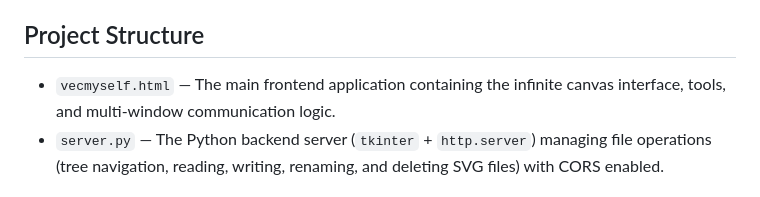
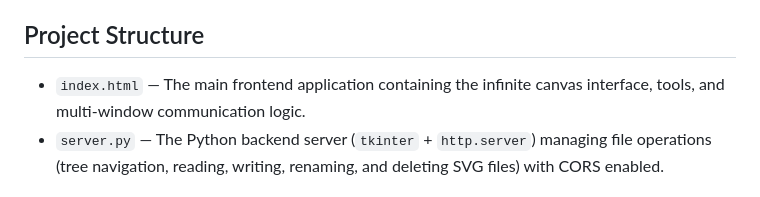
Before and after one commit to perlch/GraphiumSarpedon, a Markdown page: README.md, the part around the change. Drawn GitHub-style.

Commit message:
Update README.md
fixing readme omg

```diff
--- a/README.md
+++ b/README.md
@@ -16,7 +16,7 @@ An infinite SVG canvas and vector note-taking web application designed for stylu
 
 ## Project Structure
 
-* `vecmyself.html` — The main frontend application containing the infinite canvas interface, tools, and multi-window communication logic.
+* `index.html` — The main frontend application containing the infinite canvas interface, tools, and multi-window communication logic.
 * `server.py` — The Python backend server (`tkinter` + `http.server`) managing file operations (tree navigation, reading, writing, renaming, and deleting SVG files) with CORS enabled.
 
 ## Requirements
```
